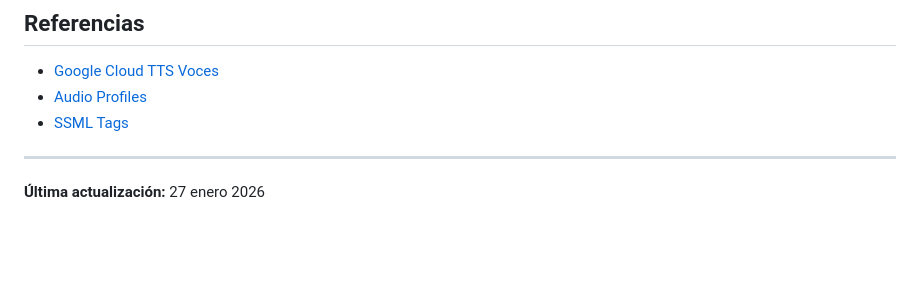
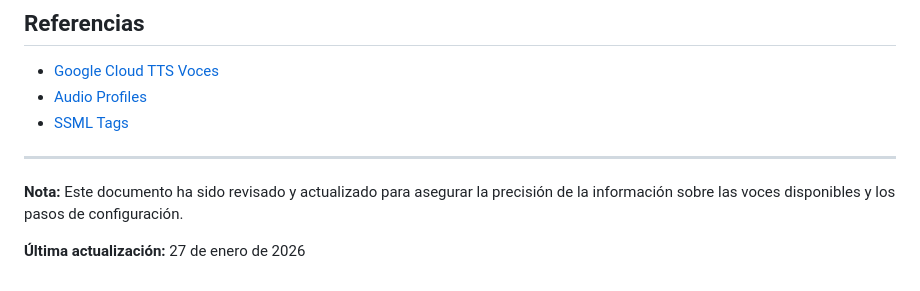
Before and after one commit to aremolina15/asistente-ia-voz-python, a Markdown page: CAMBIAR_VOZ_ASISTENTE.md, the part around the change. GitHub-like rendering; blank space fills up the shorter version.

Commit message:
Agregar nota explicativa y mejorar formato de última actualización
Co-authored-by: aremolina15 <220365704+aremolina15@users.noreply.github.com>

```diff
--- a/CAMBIAR_VOZ_ASISTENTE.md
+++ b/CAMBIAR_VOZ_ASISTENTE.md
@@ -238,4 +238,6 @@ name="pt-BR-Neural2-B"  # Masculino
 
 ---
 
-**Última actualización:** 27 enero 2026
+**Nota:** Este documento ha sido revisado y actualizado para asegurar la precisión de la información sobre las voces disponibles y los pasos de configuración.
+
+**Última actualización:** 27 de enero de 2026
```
